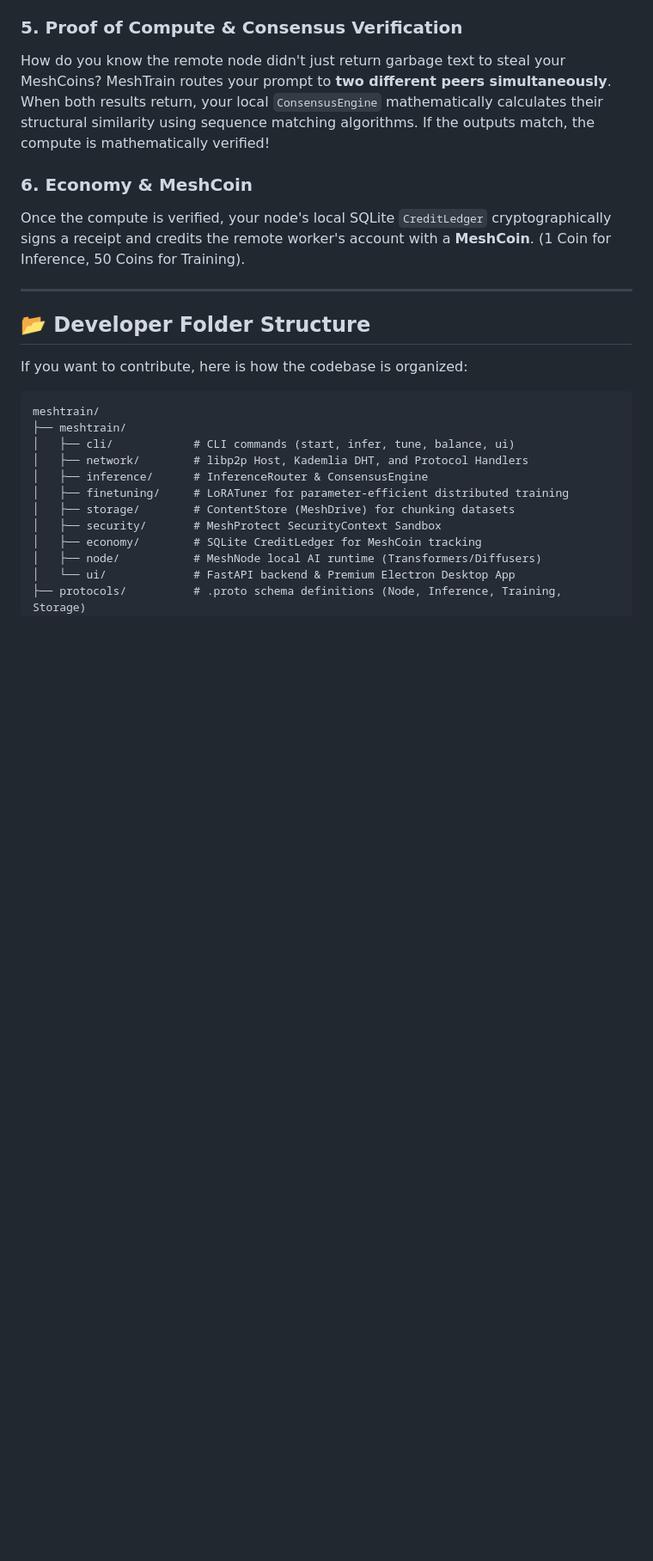
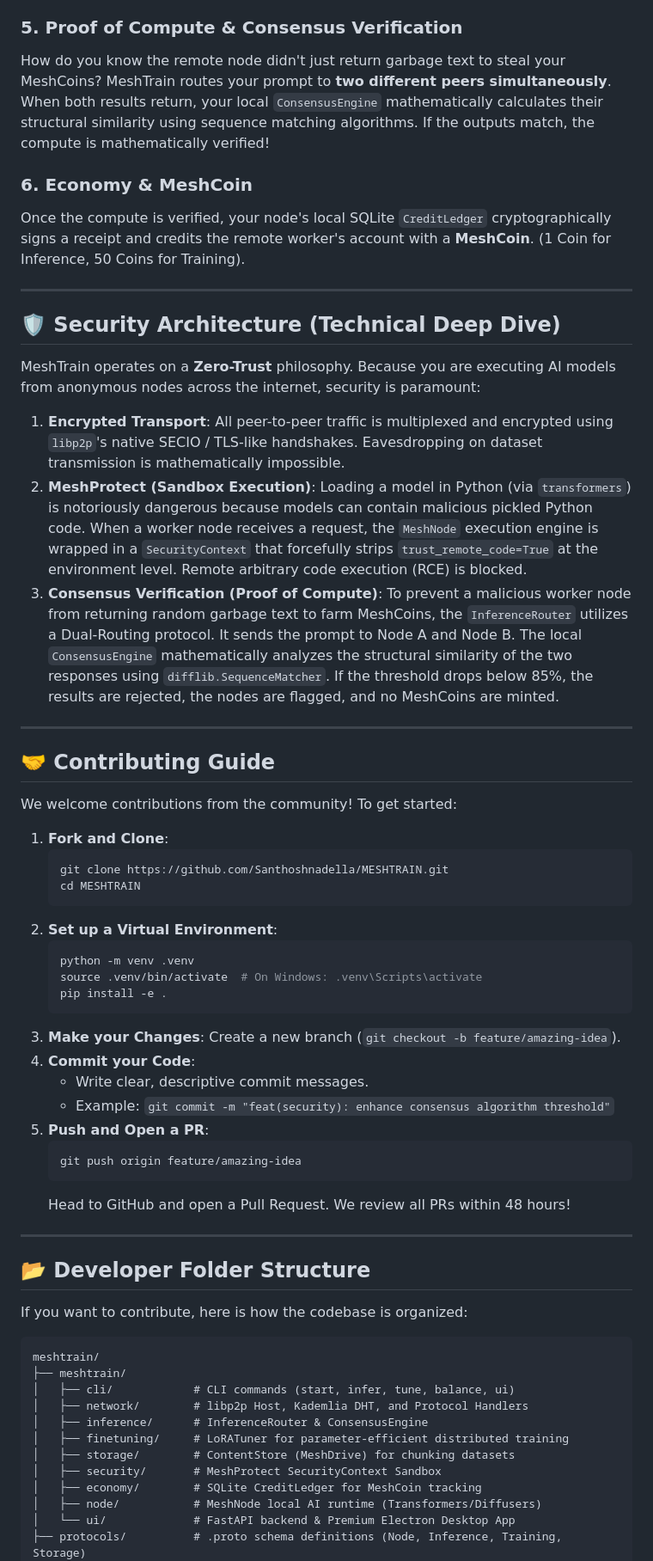
Before and after one commit to Santhoshnadella/MESHTRAIN, a Markdown page: README.md, the part around the change. Shown at 86% size. Rendered like a GitHub page; blank space fills up the shorter version.

Commit message:
docs: Add Security Architecture and Contributing Guide

````diff
--- a/README.md
+++ b/README.md
@@ -52,6 +52,43 @@ MeshTrain routes your prompt to **two different peers simultaneously**. When bot
 
 ### 6. Economy & MeshCoin
 Once the compute is verified, your node's local SQLite `CreditLedger` cryptographically signs a receipt and credits the remote worker's account with a **MeshCoin**. (1 Coin for Inference, 50 Coins for Training).
+
+---
+
+## 🛡️ Security Architecture (Technical Deep Dive)
+
+MeshTrain operates on a **Zero-Trust** philosophy. Because you are executing AI models from anonymous nodes across the internet, security is paramount:
+
+1. **Encrypted Transport**: All peer-to-peer traffic is multiplexed and encrypted using `libp2p`'s native SECIO / TLS-like handshakes. Eavesdropping on dataset transmission is mathematically impossible.
+2. **MeshProtect (Sandbox Execution)**: Loading a model in Python (via `transformers`) is notoriously dangerous because models can contain malicious pickled Python code. When a worker node receives a request, the `MeshNode` execution engine is wrapped in a `SecurityContext` that forcefully strips `trust_remote_code=True` at the environment level. Remote arbitrary code execution (RCE) is blocked.
+3. **Consensus Verification (Proof of Compute)**: To prevent a malicious worker node from returning random garbage text to farm MeshCoins, the `InferenceRouter` utilizes a Dual-Routing protocol. It sends the prompt to Node A and Node B. The local `ConsensusEngine` mathematically analyzes the structural similarity of the two responses using `difflib.SequenceMatcher`. If the threshold drops below 85%, the results are rejected, the nodes are flagged, and no MeshCoins are minted.
+
+---
+
+## 🤝 Contributing Guide
+
+We welcome contributions from the community! To get started:
+
+1. **Fork and Clone**:
+   ```bash
+   git clone https://github.com/Santhoshnadella/MESHTRAIN.git
+   cd MESHTRAIN
+   ```
+2. **Set up a Virtual Environment**:
+   ```bash
+   python -m venv .venv
+   source .venv/bin/activate  # On Windows: .venv\Scripts\activate
+   pip install -e .
+   ```
+3. **Make your Changes**: Create a new branch (`git checkout -b feature/amazing-idea`).
+4. **Commit your Code**:
+   - Write clear, descriptive commit messages.
+   - Example: `git commit -m "feat(security): enhance consensus algorithm threshold"`
+5. **Push and Open a PR**:
+   ```bash
+   git push origin feature/amazing-idea
+   ```
+   Head to GitHub and open a Pull Request. We review all PRs within 48 hours!
 
 ---
 
````
